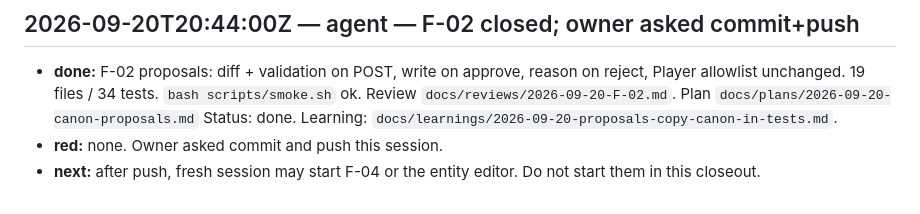
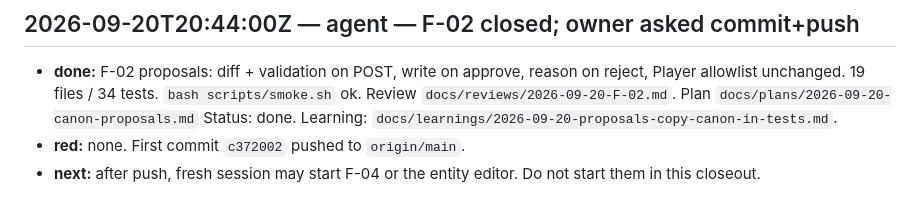
Before and after one commit to JobstVonHeintze/prv-unseen-game, a Markdown page: claude-progress.md, the part around the change. Rendered like a GitHub page.

Commit message:
docs: record the first-commit SHA on the handoff log
Co-authored-by: Cursor <cursoragent@cursor.com>

```diff
--- a/claude-progress.md
+++ b/claude-progress.md
@@ -59,5 +59,5 @@
 ## 2026-09-20T20:44:00Z — agent — F-02 closed; owner asked commit+push
 
 - **done:** F-02 proposals: diff + validation on POST, write on approve, reason on reject, Player allowlist unchanged. 19 files / 34 tests. `bash scripts/smoke.sh` ok. Review `docs/reviews/2026-09-20-F-02.md`. Plan `docs/plans/2026-09-20-canon-proposals.md` Status: done. Learning: `docs/learnings/2026-09-20-proposals-copy-canon-in-tests.md`.
-- **red:** none. Owner asked commit and push this session.
+- **red:** none. First commit `c372002` pushed to `origin/main`.
 - **next:** after push, fresh session may start F-04 or the entity editor. Do not start them in this closeout.
```
